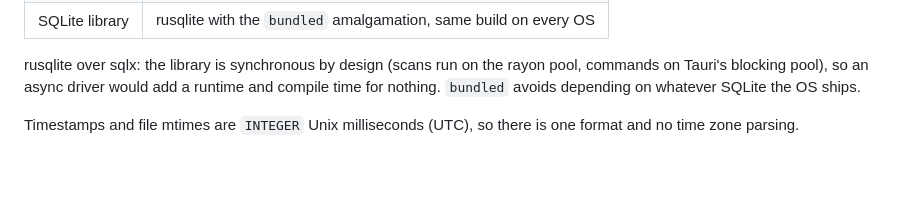
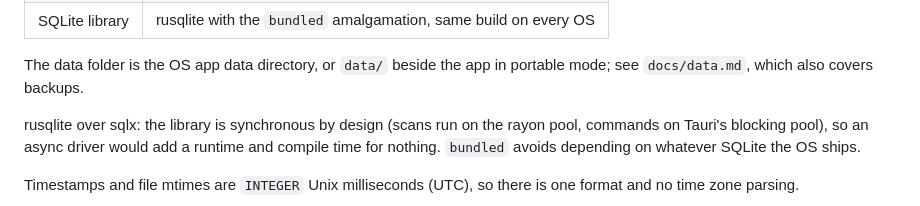
Before and after one commit to Shironex/kirei-manga, a Markdown page: docs/library.md, the part around one of its changes. Rendered like a GitHub page; blank space fills up the shorter version.

Commit message:
docs(docs): describe the data folder, portable mode and backups

```diff
--- a/docs/library.md
+++ b/docs/library.md
@@ -13,4 +13,6 @@ User files are only ever read. Removing a root, or an archive vanishing, changes
 | SQLite library | rusqlite with the `bundled` amalgamation, same build on every OS  |
+
+The data folder is the OS app data directory, or `data/` beside the app in portable mode; see `docs/data.md`, which also covers backups.
 
 rusqlite over sqlx: the library is synchronous by design (scans run on the rayon pool, commands on Tauri's blocking pool), so an async driver would add a runtime and compile time for nothing. `bundled` avoids depending on whatever SQLite the OS ships.
 
```
Also changed, not shown: other parts of docs/library.md (+2 -2 lines), docs/data.md (added, +76 -0 lines), docs/settings.md (+1 -1 lines).
